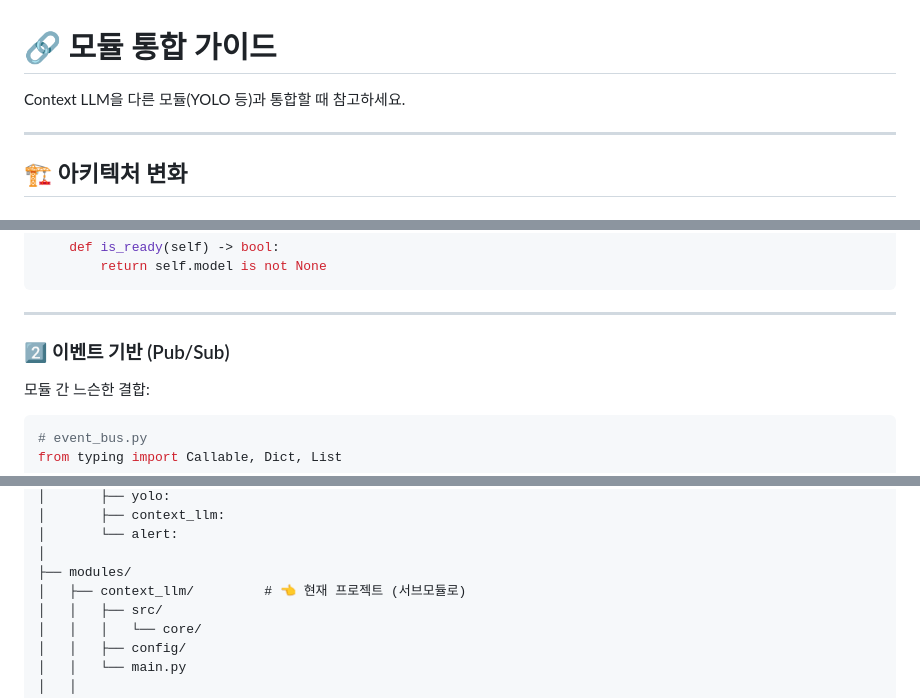
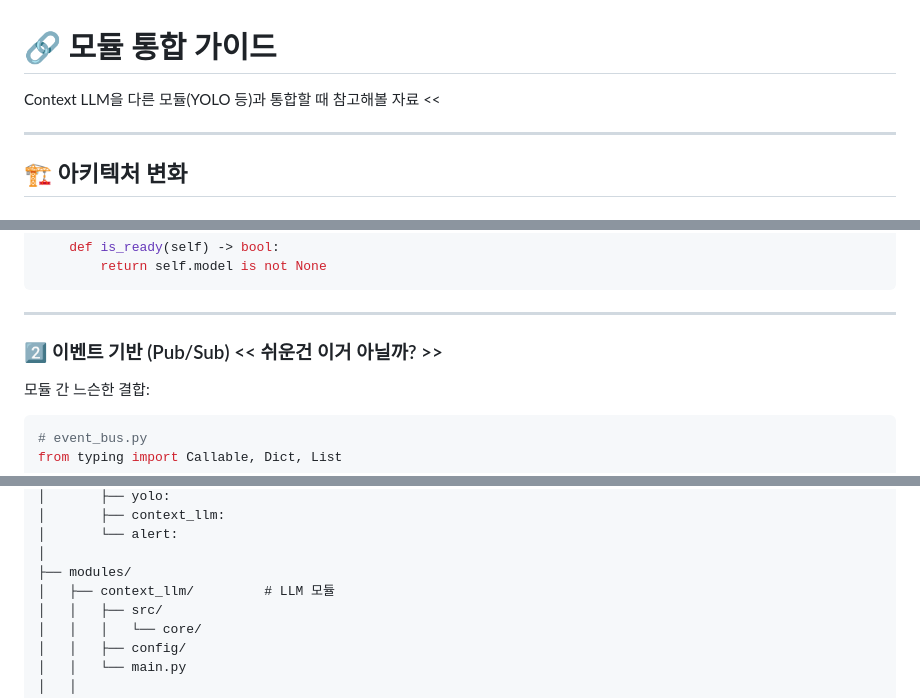
Before and after one commit to HYH1945/KNU-MM, a Markdown page: check.md, 3 parts joined by grey strips. Rendered like a GitHub page.

Commit message:
Plz check check.md

```diff
--- a/contextllm/check.md
+++ b/check.md
@@ -1,6 +1,6 @@
 # 🔗 모듈 통합 가이드
 
-Context LLM을 다른 모듈(YOLO 등)과 통합할 때 참고하세요.
+Context LLM을 다른 모듈(YOLO 등)과 통합할 때 참고해볼 자료 <<
 
 ---
 
@@ -102,7 +102,7 @@ class YOLOModule(BaseAnalysisModule):
 
 ---
 
-### 2️⃣ 이벤트 기반 (Pub/Sub)
+### 2️⃣ 이벤트 기반 (Pub/Sub) << 쉬운건 이거 아닐까? >>
 
 모듈 간 느슨한 결합:
 
@@ -281,7 +281,7 @@ main_system/
 │       └── alert:
 │
 ├── modules/
-│   ├── context_llm/         # 👈 현재 프로젝트 (서브모듈로)
+│   ├── context_llm/         # LLM 모듈
 │   │   ├── src/
 │   │   │   └── core/
 │   │   ├── config/
```
Also changed, not shown: other parts of check.md (+1 -1 lines).
